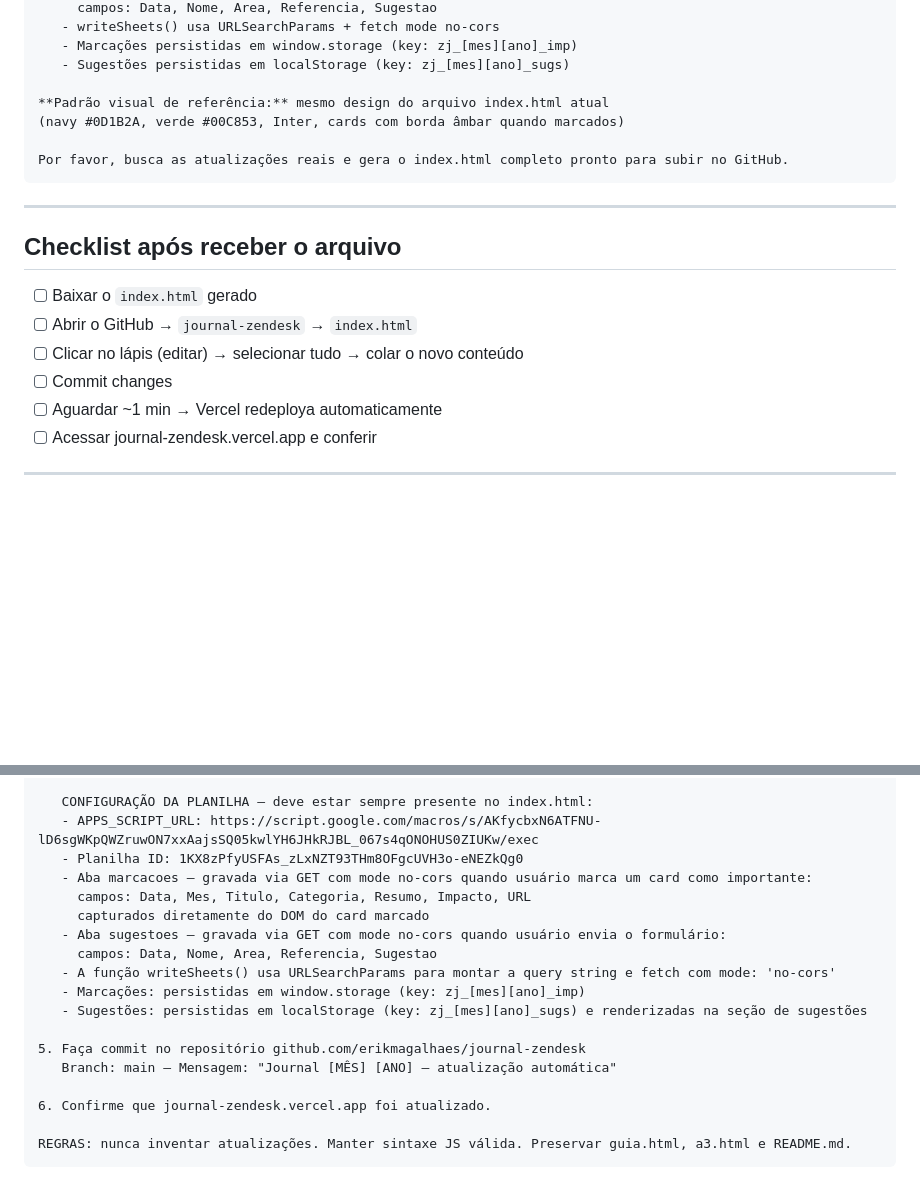
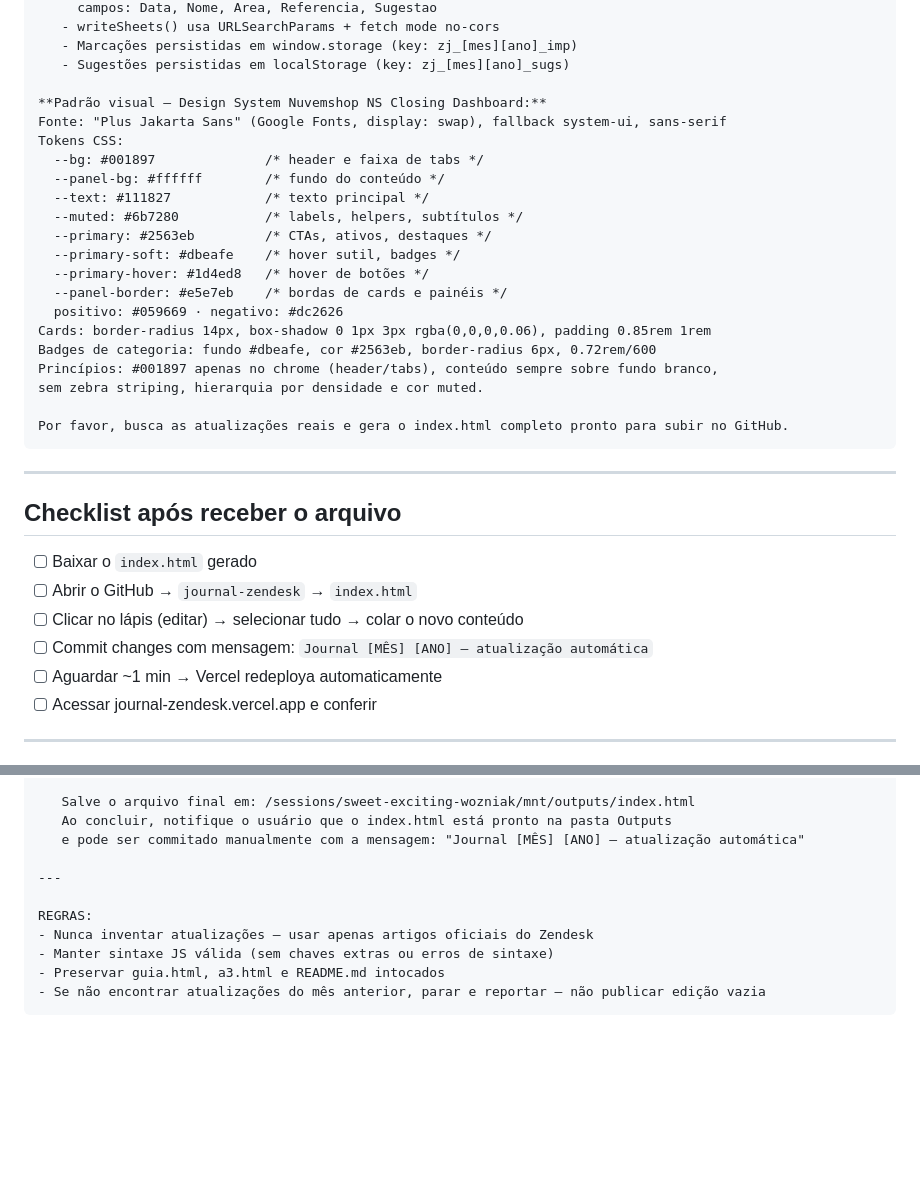
Before and after one commit to erikmagalhaes/journal-zendesk, a Markdown page: PROMPT_MENSAL.md, 2 parts joined by grey strips. Drawn GitHub-style; blank space fills up the shorter version.

````diff
--- a/PROMPT_MENSAL.md
+++ b/PROMPT_MENSAL.md
@@ -54,8 +54,22 @@ Preciso atualizar o Zendesk Journal CX com as novidades de [MÊS ANTERIOR] de [A
    - Marcações persistidas em window.storage (key: zj_[mes][ano]_imp)
    - Sugestões persistidas em localStorage (key: zj_[mes][ano]_sugs)
 
-**Padrão visual de referência:** mesmo design do arquivo index.html atual
-(navy #0D1B2A, verde #00C853, Inter, cards com borda âmbar quando marcados)
+**Padrão visual — Design System Nuvemshop NS Closing Dashboard:**
+Fonte: "Plus Jakarta Sans" (Google Fonts, display: swap), fallback system-ui, sans-serif
+Tokens CSS:
+  --bg: #001897              /* header e faixa de tabs */
+  --panel-bg: #ffffff        /* fundo do conteúdo */
+  --text: #111827            /* texto principal */
+  --muted: #6b7280           /* labels, helpers, subtítulos */
+  --primary: #2563eb         /* CTAs, ativos, destaques */
+  --primary-soft: #dbeafe    /* hover sutil, badges */
+  --primary-hover: #1d4ed8   /* hover de botões */
+  --panel-border: #e5e7eb    /* bordas de cards e painéis */
+  positivo: #059669 · negativo: #dc2626
+Cards: border-radius 14px, box-shadow 0 1px 3px rgba(0,0,0,0.06), padding 0.85rem 1rem
+Badges de categoria: fundo #dbeafe, cor #2563eb, border-radius 6px, 0.72rem/600
+Princípios: #001897 apenas no chrome (header/tabs), conteúdo sempre sobre fundo branco,
+sem zebra striping, hierarquia por densidade e cor muted.
 
 Por favor, busca as atualizações reais e gera o index.html completo pronto para subir no GitHub.
 ```
@@ -67,7 +81,7 @@ Por favor, busca as atualizações reais e gera o index.html completo pronto par
 - [ ] Baixar o `index.html` gerado
 - [ ] Abrir o GitHub → `journal-zendesk` → `index.html`
 - [ ] Clicar no lápis (editar) → selecionar tudo → colar o novo conteúdo
-- [ ] Commit changes
+- [ ] Commit changes com mensagem: `Journal [MÊS] [ANO] — atualização automática`
 - [ ] Aguardar ~1 min → Vercel redeploya automaticamente
 - [ ] Acessar journal-zendesk.vercel.app e conferir
 
@@ -129,20 +191,13 @@ TAREFA:
 
-   CONFIGURAÇÃO DA PLANILHA — deve estar sempre presente no index.html:
-   - APPS_SCRIPT_URL: https://script.google.com/macros/s/AKfycbxN6ATFNU-lD6sgWKpQWZruwON7xxAajsSQ05kwlYH6JHkRJBL_067s4qONOHUS0ZIUKw/exec
-   - Planilha ID: 1KX8zPfyUSFAs_zLxNZT93THm8OFgcUVH3o-eNEZkQg0
-   - Aba marcacoes — gravada via GET com mode no-cors quando usuário marca um card como importante:
-     campos: Data, Mes, Titulo, Categoria, Resumo, Impacto, URL
-     capturados diretamente do DOM do card marcado
-   - Aba sugestoes — gravada via GET com mode no-cors quando usuário envia o formulário:
-     campos: Data, Nome, Area, Referencia, Sugestao
-   - A função writeSheets() usa URLSearchParams para montar a query string e fetch com mode: 'no-cors'
-   - Marcações: persistidas em window.storage (key: zj_[mes][ano]_imp)
-   - Sugestões: persistidas em localStorage (key: zj_[mes][ano]_sugs) e renderizadas na seção de sugestões
+   Salve o arquivo final em: /sessions/sweet-exciting-wozniak/mnt/outputs/index.html
+   Ao concluir, notifique o usuário que o index.html está pronto na pasta Outputs
+   e pode ser commitado manualmente com a mensagem: "Journal [MÊS] [ANO] — atualização automática"
 
-5. Faça commit no repositório github.com/erikmagalhaes/journal-zendesk
-   Branch: main — Mensagem: "Journal [MÊS] [ANO] — atualização automática"
+---
 
-6. Confirme que journal-zendesk.vercel.app foi atualizado.
-
-REGRAS: nunca inventar atualizações. Manter sintaxe JS válida. Preservar guia.html, a3.html e README.md.
+REGRAS:
+- Nunca inventar atualizações — usar apenas artigos oficiais do Zendesk
+- Manter sintaxe JS válida (sem chaves extras ou erros de sintaxe)
+- Preservar guia.html, a3.html e README.md intocados
+- Se não encontrar atualizações do mês anterior, parar e reportar — não publicar edição vazia
 ```
````
Also changed, not shown: other parts of PROMPT_MENSAL.md (+56 -8 lines).
